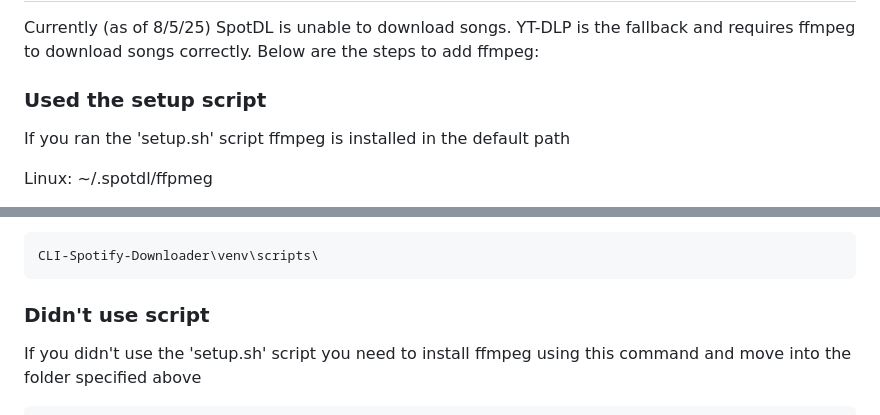
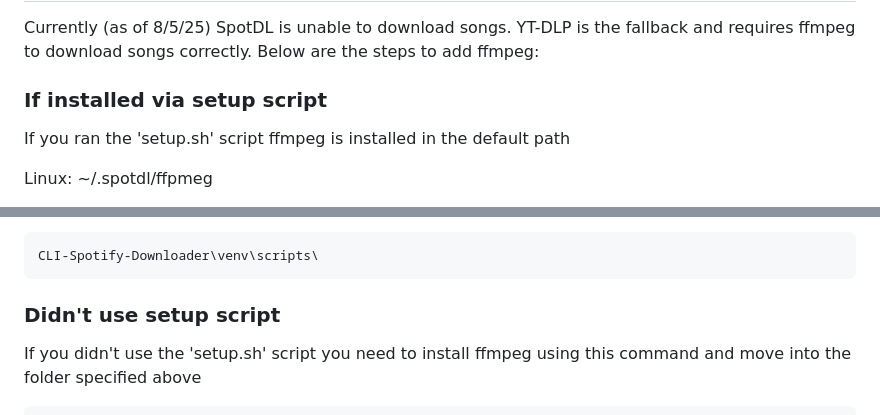
Before and after one commit to OvrL0rd/CLI-Spotify-Downloader, a Markdown page: README.md, 2 parts joined by grey strips. GitHub-like rendering.

```diff
--- a/README.md
+++ b/README.md
@@ -11,7 +11,7 @@ Currently (as of 8/5/25) SpotDL is unable to download songs.
 YT-DLP is the fallback and requires ffmpeg to download songs correctly. Below are the steps to add ffmpeg:
 
 
-### Used the setup script
+### If installed via setup script
 If you ran the 'setup.sh' script ffmpeg is installed in the default path
 
 Linux:
@@ -30,7 +30,7 @@ Path on Windows:
 
     CLI-Spotify-Downloader\venv\scripts\
 
-### Didn't use script
+### Didn't use setup script
 If you didn't use the 'setup.sh' script you need to install ffmpeg using this command and move into the folder specified above
 
     spotdl --download-ffmpeg
```
